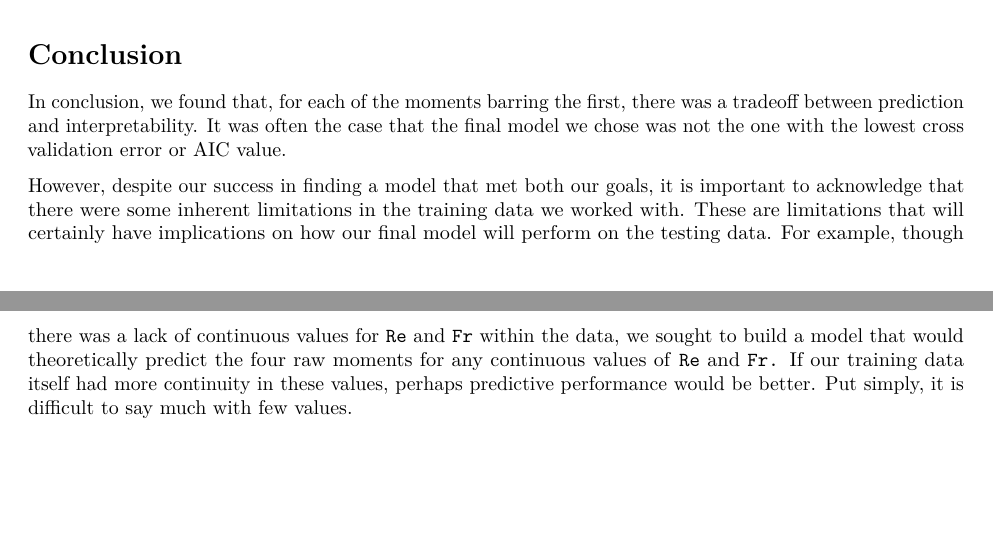
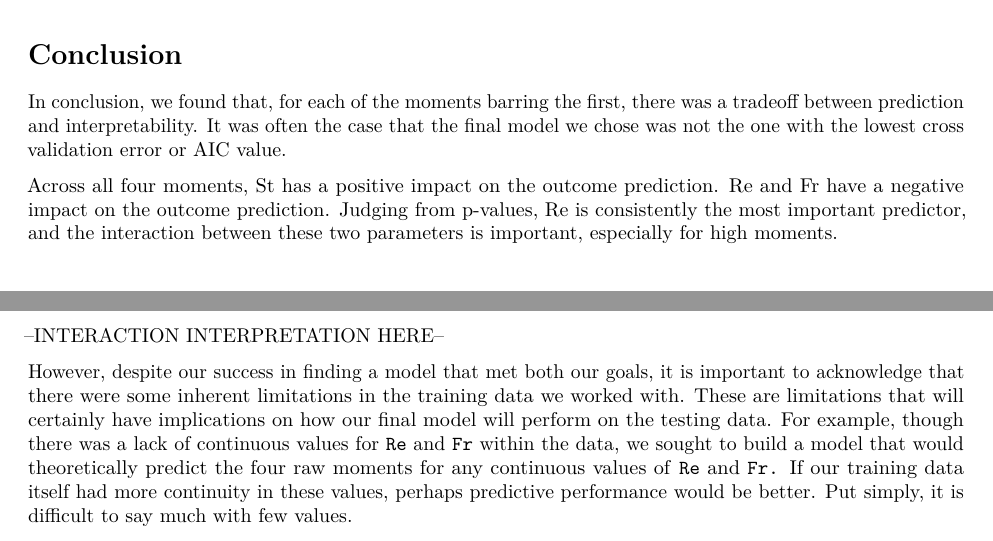
Before and after one commit to ethann-shen/STA-325---Data-Expedition-, an R Markdown document (Writeup.Rmd): two parts of pages 5 and 6 of 6, joined at a grey line, cut so that both start at the same text. Rendered offline with R 4.5, knitr and Pandoc, then LaTeX, with nearby package versions; some code elsewhere in the file could not run offline.

Commit message:
more stuff about prediction

```diff
--- a/Writeup.Rmd
+++ b/Writeup.Rmd
@@ -377,4 +377,8 @@ write_csv(test, "predictions.csv")
 
 In conclusion, we found that, for each of the moments barring the first, there was a tradeoff between prediction and interpretability. It was often the case that the final model we chose was not the one with the lowest cross validation error or AIC value.
 
+Across all four moments, St has a positive impact on the outcome prediction. Re and Fr have a negative impact on the outcome prediction. Judging from p-values, Re is consistently the most important predictor, and the interaction between these two parameters is important, especially for high moments.
+
+--INTERACTION INTERPRETATION HERE--
+
 However, despite our success in finding a model that met both our goals, it is important to acknowledge that there were some inherent limitations in the training data we worked with. These are limitations that will certainly have implications on how our final model will perform on the testing data. For example, though there was a lack of continuous values for `Re` and `Fr` within the data, we sought to build a model that would theoretically predict the four raw moments for any continuous values of `Re` and `Fr.` If our training data itself had more continuity in these values, perhaps predictive performance would be better. Put simply, it is difficult to say much with few values.
```
